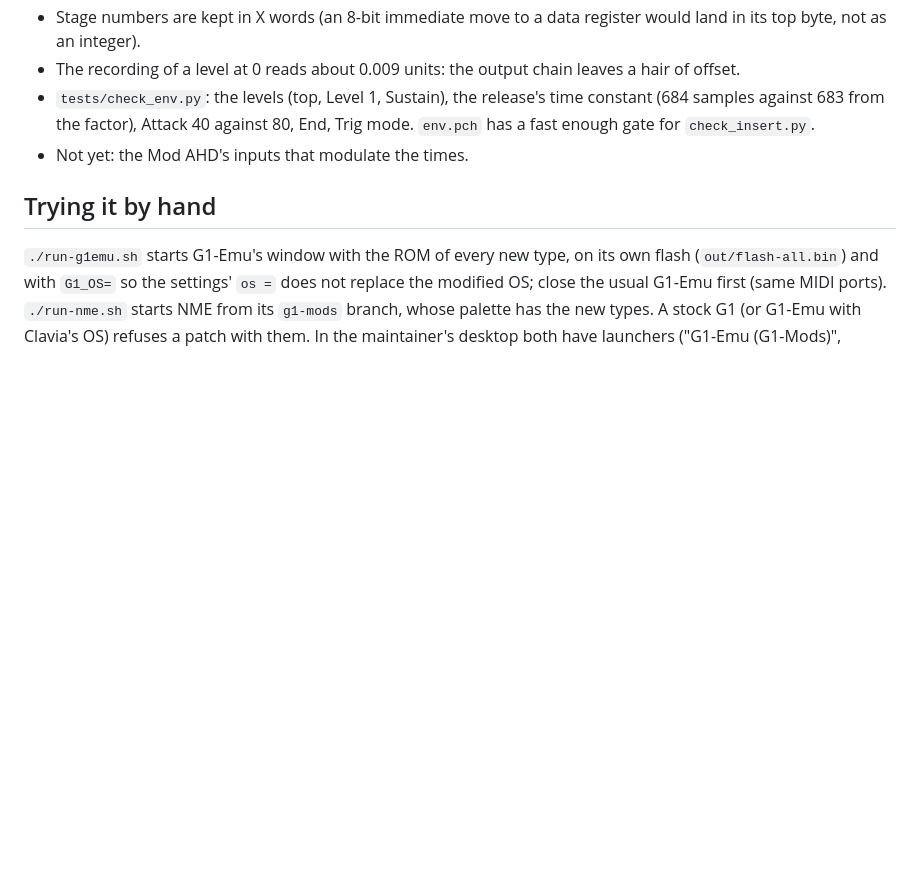
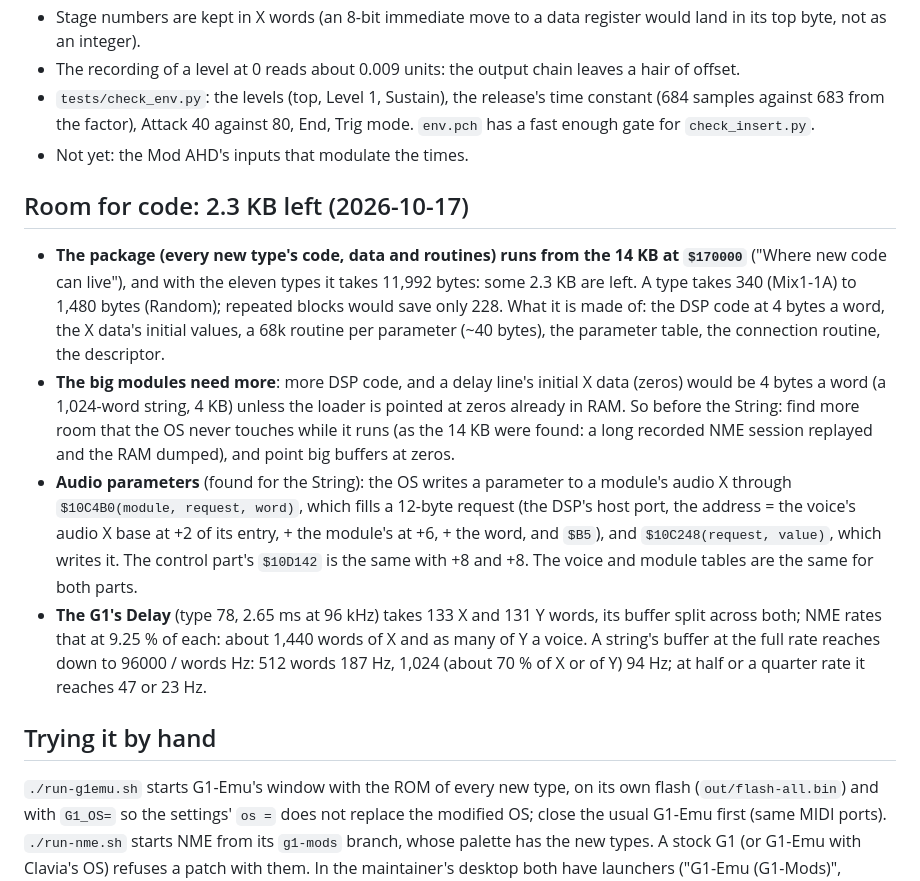
Before and after one commit to animatek/G1-Mods, a Markdown page: NOTES.md, the part around the change. GitHub-like rendering; blank space fills up the shorter version.

Commit message:
Notes: room for code (2.3 KB left), audio parameters, a string's buffer
Co-Authored-By: Claude Opus 5.5 <noreply@anthropic.com>
Claude-Session: https://claude.ai/code/session_01PscS84MDdYSASpV2yMrX2J

```diff
--- a/NOTES.md
+++ b/NOTES.md
@@ -528,6 +528,28 @@ runs every test.
   fast enough gate for `check_insert.py`.
 - Not yet: the Mod AHD's inputs that modulate the times.
 
+## Room for code: 2.3 KB left (2026-10-17)
+
+- **The package (every new type's code, data and routines) runs from the 14 KB at `$170000`**
+  ("Where new code can live"), and with the eleven types it takes 11,992 bytes: some 2.3 KB are
+  left. A type takes 340 (Mix1-1A) to 1,480 bytes (Random); repeated blocks would save only 228.
+  What it is made of: the DSP code at 4 bytes a word, the X data's initial values, a 68k routine
+  per parameter (~40 bytes), the parameter table, the connection routine, the descriptor.
+- **The big modules need more**: more DSP code, and a delay line's initial X data (zeros) would
+  be 4 bytes a word (a 1,024-word string, 4 KB) unless the loader is pointed at zeros already in
+  RAM. So before the String: find more room that the OS never touches while it runs (as the 14 KB
+  were found: a long recorded NME session replayed and the RAM dumped), and point big buffers at
+  zeros.
+- **Audio parameters** (found for the String): the OS writes a parameter to a module's audio X
+  through `$10C4B0(module, request, word)`, which fills a 12-byte request (the DSP's host port, the
+  address = the voice's audio X base at +2 of its entry, + the module's at +6, + the word, and
+  `$B5`), and `$10C248(request, value)`, which writes it. The control part's `$10D142` is the same
+  with +8 and +8. The voice and module tables are the same for both parts.
+- **The G1's Delay** (type 78, 2.65 ms at 96 kHz) takes 133 X and 131 Y words, its buffer split
+  across both; NME rates that at 9.25 % of each: about 1,440 words of X and as many of Y a voice.
+  A string's buffer at the full rate reaches down to 96000 / words Hz: 512 words 187 Hz, 1,024
+  (about 70 % of X or of Y) 94 Hz; at half or a quarter rate it reaches 47 or 23 Hz.
+
 ## Trying it by hand
 
 `./run-g1emu.sh` starts G1-Emu's window with the ROM of every new type, on its own flash
```
Also changed, not shown: CHANGELOG.md (+5 -0 lines), PORTING.md (+3 -0 lines).
